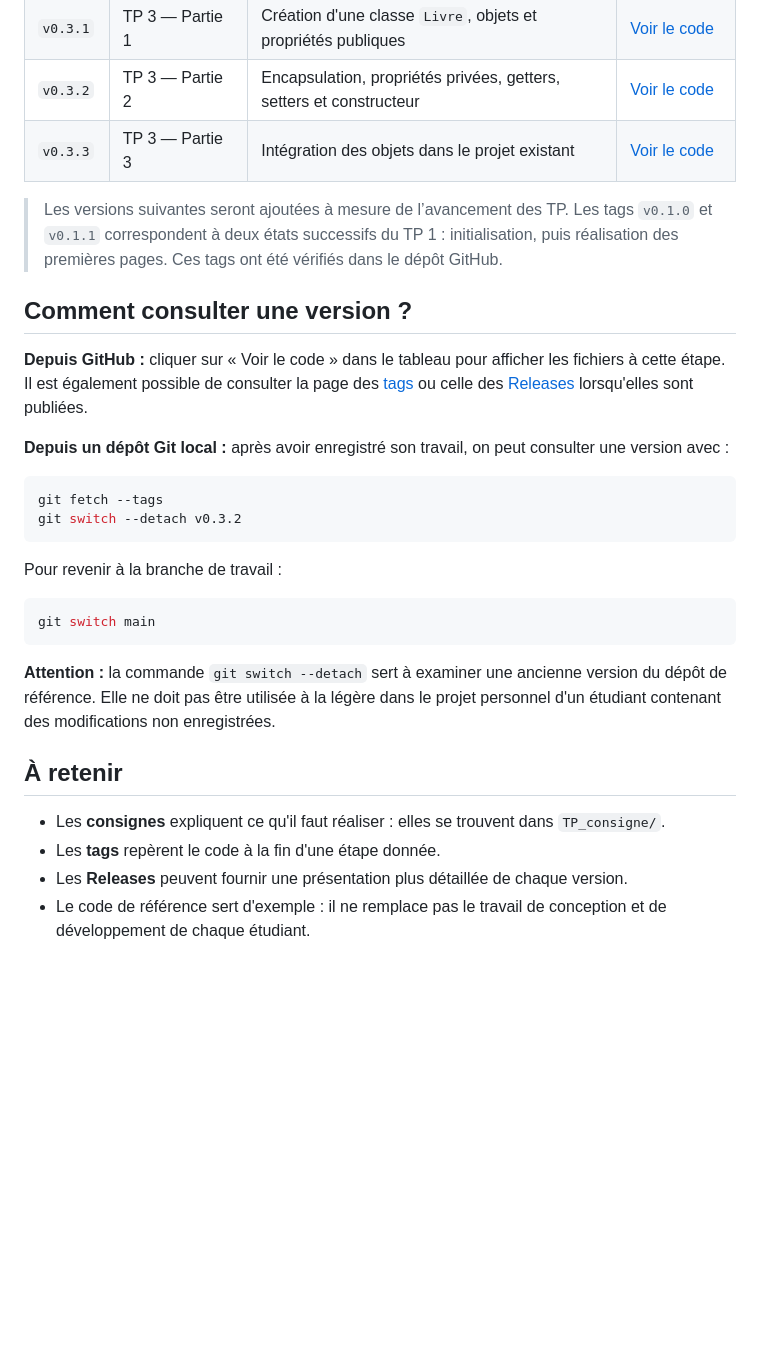
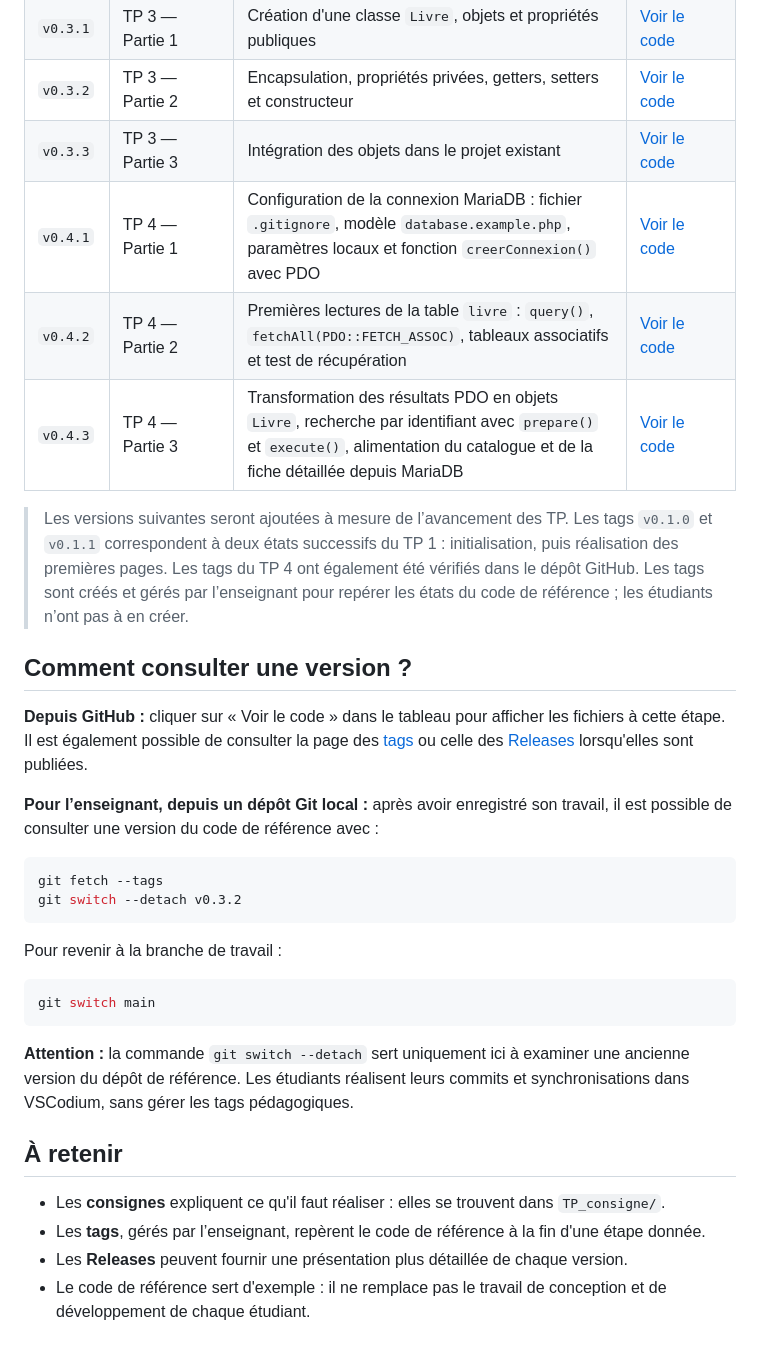
Before and after one commit to RedCoal38/projet-bts, a Markdown page: PROGRESSION_TP.md, the part around the change. GitHub-like rendering; blank space fills up the shorter version.

Commit message:
docs: compléter la progression pédagogique avec les étapes du TP4

````diff
--- a/PROGRESSION_TP.md
+++ b/PROGRESSION_TP.md
@@ -20,14 +20,17 @@ Chaque étudiant applique les consignes à **son propre projet**. Le projet de m
 | `v0.3.1` | TP 3 — Partie 1 | Création d'une classe `Livre`, objets et propriétés publiques | [Voir le code](https://github.com/RedCoal38/projet-bts/tree/v0.3.1) |
 | `v0.3.2` | TP 3 — Partie 2 | Encapsulation, propriétés privées, getters, setters et constructeur | [Voir le code](https://github.com/RedCoal38/projet-bts/tree/v0.3.2) |
 | `v0.3.3` | TP 3 — Partie 3 | Intégration des objets dans le projet existant | [Voir le code](https://github.com/RedCoal38/projet-bts/tree/v0.3.3) |
+| `v0.4.1` | TP 4 — Partie 1 | Configuration de la connexion MariaDB : fichier `.gitignore`, modèle `database.example.php`, paramètres locaux et fonction `creerConnexion()` avec PDO | [Voir le code](https://github.com/RedCoal38/projet-bts/tree/v0.4.1) |
+| `v0.4.2` | TP 4 — Partie 2 | Premières lectures de la table `livre` : `query()`, `fetchAll(PDO::FETCH_ASSOC)`, tableaux associatifs et test de récupération | [Voir le code](https://github.com/RedCoal38/projet-bts/tree/v0.4.2) |
+| `v0.4.3` | TP 4 — Partie 3 | Transformation des résultats PDO en objets `Livre`, recherche par identifiant avec `prepare()` et `execute()`, alimentation du catalogue et de la fiche détaillée depuis MariaDB | [Voir le code](https://github.com/RedCoal38/projet-bts/tree/v0.4.3) |
 
-> Les versions suivantes seront ajoutées à mesure de l’avancement des TP. Les tags `v0.1.0` et `v0.1.1` correspondent à deux états successifs du TP 1 : initialisation, puis réalisation des premières pages. Ces tags ont été vérifiés dans le dépôt GitHub.
+> Les versions suivantes seront ajoutées à mesure de l’avancement des TP. Les tags `v0.1.0` et `v0.1.1` correspondent à deux états successifs du TP 1 : initialisation, puis réalisation des premières pages. Les tags du TP 4 ont également été vérifiés dans le dépôt GitHub. Les tags sont créés et gérés par l’enseignant pour repérer les états du code de référence ; les étudiants n’ont pas à en créer.
 
 ## Comment consulter une version ?
 
 **Depuis GitHub :** cliquer sur « Voir le code » dans le tableau pour afficher les fichiers à cette étape. Il est également possible de consulter la page des [tags](https://github.com/RedCoal38/projet-bts/tags) ou celle des [Releases](https://github.com/RedCoal38/projet-bts/releases) lorsqu'elles sont publiées.
 
-**Depuis un dépôt Git local :** après avoir enregistré son travail, on peut consulter une version avec :
+**Pour l’enseignant, depuis un dépôt Git local :** après avoir enregistré son travail, il est possible de consulter une version du code de référence avec :
 
 ```bash
 git fetch --tags
@@ -40,11 +43,11 @@ Pour revenir à la branche de travail :
 git switch main
 ```
 
-**Attention :** la commande `git switch --detach` sert à examiner une ancienne version du dépôt de référence. Elle ne doit pas être utilisée à la légère dans le projet personnel d'un étudiant contenant des modifications non enregistrées.
+**Attention :** la commande `git switch --detach` sert uniquement ici à examiner une ancienne version du dépôt de référence. Les étudiants réalisent leurs commits et synchronisations dans VSCodium, sans gérer les tags pédagogiques.
 
 ## À retenir
 
 - Les **consignes** expliquent ce qu'il faut réaliser : elles se trouvent dans `TP_consigne/`.
-- Les **tags** repèrent le code à la fin d'une étape donnée.
+- Les **tags**, gérés par l’enseignant, repèrent le code de référence à la fin d'une étape donnée.
 - Les **Releases** peuvent fournir une présentation plus détaillée de chaque version.
 - Le code de référence sert d'exemple : il ne remplace pas le travail de conception et de développement de chaque étudiant.
````
